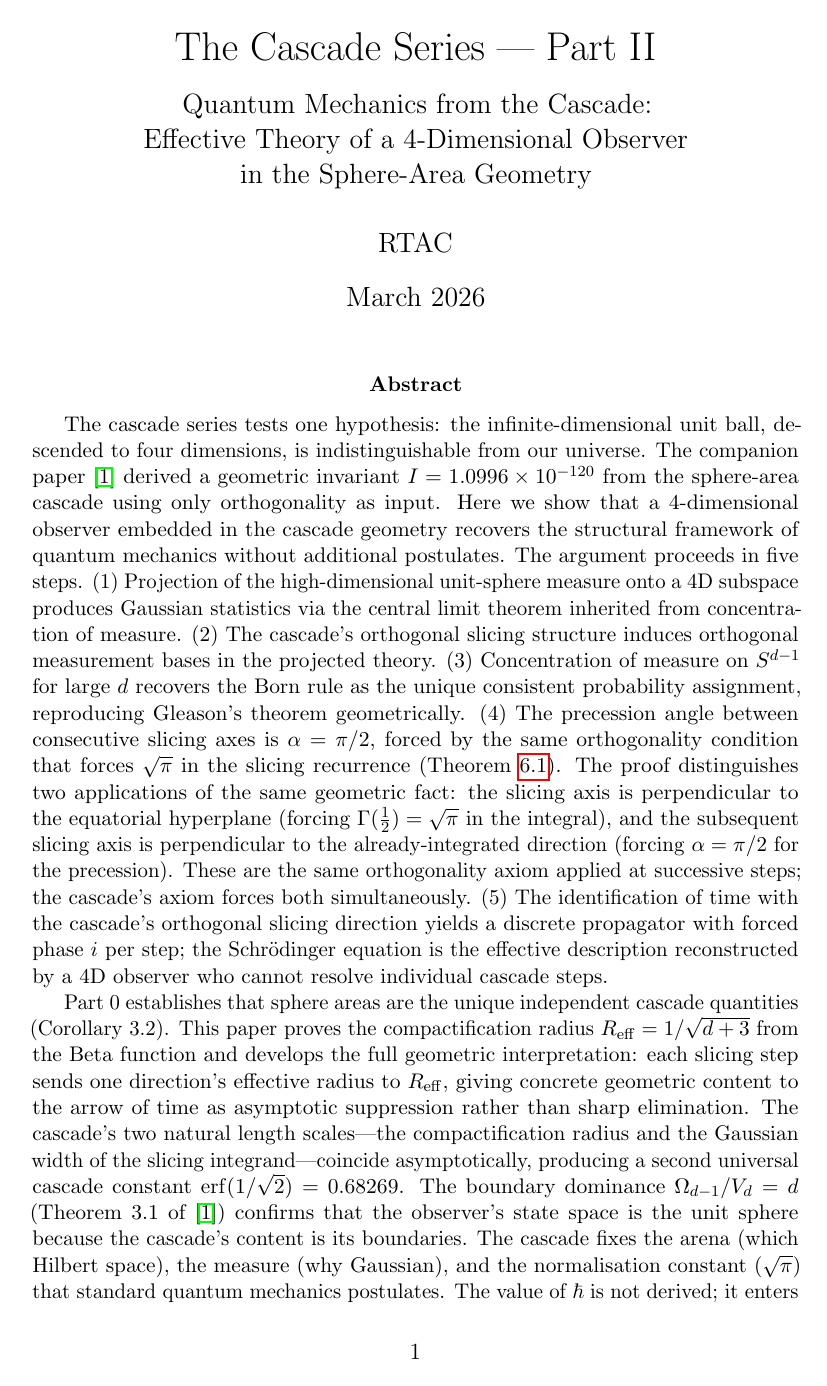
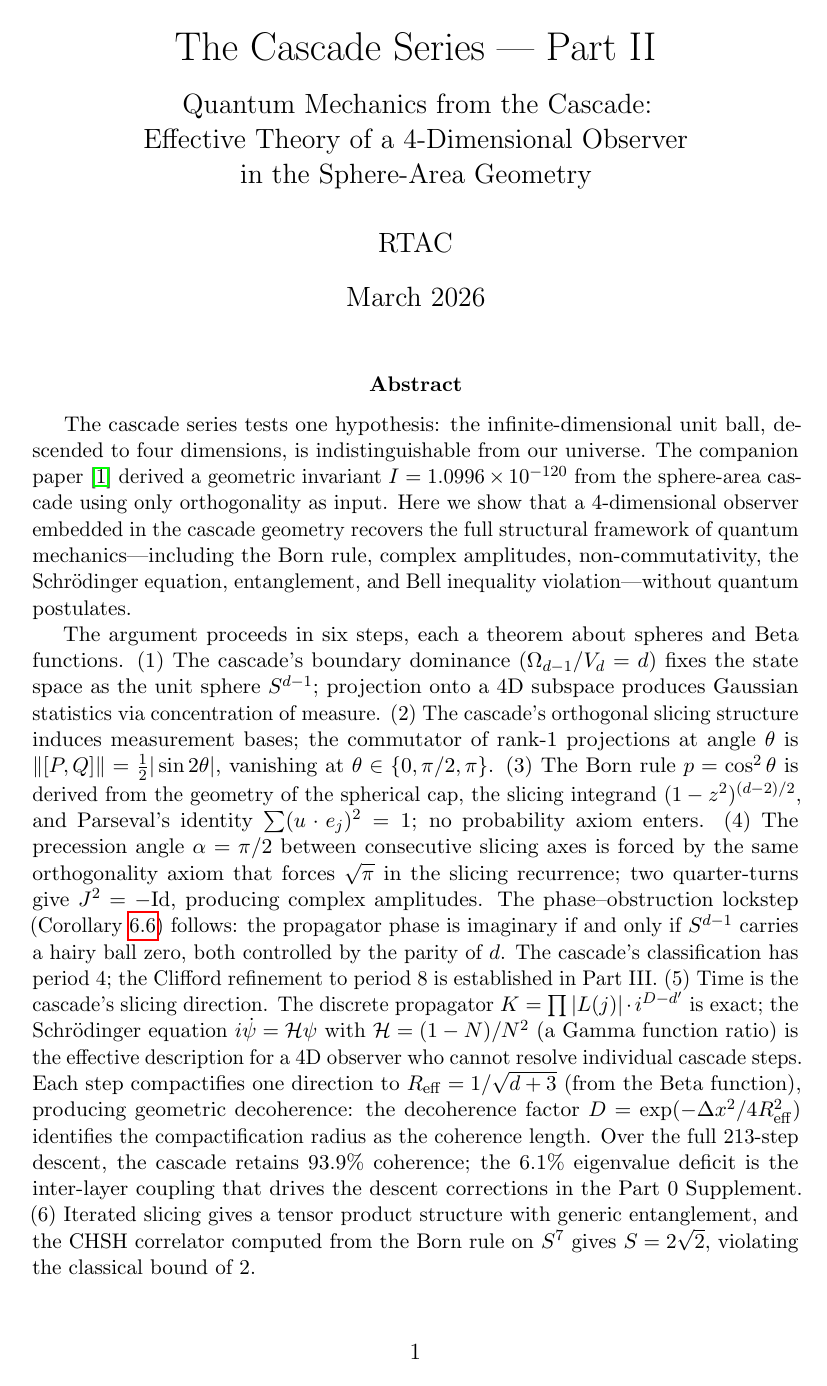
Before and after one commit to dickie81/r-infinite, a LaTeX paper (src/cascade-series-part2.tex): page 1 of 26. Compiled offline with pdfLaTeX.

Commit message:
Part II: rewrite abstract to reflect proved results
The abstract now accurately describes what the paper proves:

- Born rule derived from sphere geometry + Parseval (not Gleason)
- Commutator formula ||[P,Q]|| = ½|sin 2θ| (with correct maximum at π/4)
- Phase-obstruction lockstep corollary
- Discrete propagator as primary; Schrödinger as effective description
  with H = (1-N)/N² expressed as Gamma ratio
- Geometric decoherence D = exp(-Δx²/4R²_eff) with ℓ_dec = 2R_eff
- Cumulative coherence: 93.9% over 213 steps, eigenvalue deficit = 6.1%
- Bell violation S = 2√2 computed on S⁷
- Period-4 cascade-native classification; Clifford deferred to Part III

Six steps, each a theorem about spheres and Beta functions.
No probability axioms, no Hilbert space postulates, no QFT imports.

https://claude.ai/code/session_01SPJdK3oFJScW3rR79R1ecb

```diff
--- a/src/cascade-series-part2.tex
+++ b/src/cascade-series-part2.tex
@@ -29,36 +29,34 @@ The cascade series tests one hypothesis: the infinite-dimensional unit ball, des
 four dimensions, is indistinguishable from our universe. The companion paper~\cite{paperI}
 derived a geometric invariant $I = 1.0996\times 10^{-120}$ from the sphere-area cascade
 using only orthogonality as input. Here we show that a 4-dimensional observer embedded in
-the cascade geometry recovers the structural framework of quantum mechanics without
-additional postulates. The argument proceeds in five steps. (1)~Projection of the
-high-dimensional unit-sphere measure onto a 4D subspace produces Gaussian statistics via
-the central limit theorem inherited from concentration of measure. (2)~The cascade's
-orthogonal slicing structure induces orthogonal measurement bases in the projected theory.
-(3)~Concentration of measure on $S^{d-1}$ for large $d$ recovers the Born rule as the
-unique consistent probability assignment, reproducing Gleason's theorem geometrically.
-(4)~The precession angle between consecutive slicing axes is $\alpha=\pi/2$, forced by the
-same orthogonality condition that forces $\sqrt{\pi}$ in the slicing recurrence
-(Theorem~\ref{thm:precession}). The proof distinguishes two applications of the same
-geometric fact: the slicing axis is perpendicular to the equatorial hyperplane (forcing
-$\Gamma(\tfrac{1}{2})=\sqrt{\pi}$ in the integral), and the subsequent slicing axis is
-perpendicular to the already-integrated direction (forcing $\alpha=\pi/2$ for the
-precession). These are the same orthogonality axiom applied at successive steps; the
-cascade's axiom forces both simultaneously. (5)~The identification of time with the
-cascade's orthogonal slicing direction yields a discrete propagator with forced phase $i$
-per step; the Schr\"{o}dinger equation is the effective description reconstructed by a 4D
-observer who cannot resolve individual cascade steps.
+the cascade geometry recovers the full structural framework of quantum mechanics---including
+the Born rule, complex amplitudes, non-commutativity, the Schr\"{o}dinger equation,
+entanglement, and Bell inequality violation---without quantum postulates.
 
-Part~0 establishes that sphere areas are the unique independent cascade quantities
-(Corollary~3.2). This paper proves the compactification radius
-$R_{\rm eff}=1/\sqrt{d+3}$ from the Beta function and develops the full geometric
-interpretation: each slicing step sends one direction's effective radius to
-$R_{\rm eff}$, giving concrete geometric
-content to the arrow of time as asymptotic suppression rather than sharp elimination. The
-cascade's two natural length scales---the compactification radius and the Gaussian width of
-the slicing integrand---coincide asymptotically, producing a second universal cascade constant
-$\operatorname{erf}(1/\sqrt{2}) = 0.68269$. The boundary dominance
-$\Omega_{d-1}/V_d=d$ (Theorem~3.1 of~\cite{paperI}) confirms that the observer's state
-space is the unit sphere because the cascade's content is its boundaries. The cascade fixes
-the arena (which Hilbert space), the measure (why Gaussian), and the normalisation constant
-($\sqrt{\pi}$) that standard quantum mechanics postulates. The value of $\hbar$ is not
-derived; it enters as the ratio of the forced precession scale $\pi/2$ to the physical time
+The argument proceeds in six steps, each a theorem about spheres and Beta functions.
+(1)~The cascade's boundary dominance ($\Omega_{d-1}/V_d = d$) fixes the state space as the
+unit sphere $S^{d-1}$; projection onto a 4D subspace produces Gaussian statistics via
+concentration of measure. (2)~The cascade's orthogonal slicing structure induces measurement
+bases; the commutator of rank-1 projections at angle $\theta$ is
+$\|[P,Q]\| = \tfrac{1}{2}|\sin 2\theta|$, vanishing at $\theta\in\{0,\pi/2,\pi\}$.
+(3)~The Born rule $p = \cos^2\theta$ is derived from the geometry of the spherical cap, the
+slicing integrand $(1-z^2)^{(d-2)/2}$, and Parseval's identity $\sum(u\cdot e_j)^2 = 1$;
+no probability axiom enters. (4)~The precession angle $\alpha = \pi/2$ between consecutive
+slicing axes is forced by the same orthogonality axiom that forces $\sqrt{\pi}$ in the
+slicing recurrence; two quarter-turns give $J^2 = -\mathrm{Id}$, producing complex
+amplitudes. The phase--obstruction lockstep (Corollary~\ref{cor:lockstep}) follows: the
+propagator phase is imaginary if and only if $S^{d-1}$ carries a hairy ball zero, both
+controlled by the parity of $d$. The cascade's classification has period~4; the Clifford
+refinement to period~8 is established in Part~III.
+(5)~Time is the cascade's slicing direction. The discrete propagator
+$K = \prod|L(j)|\cdot i^{D-d'}$ is exact; the Schr\"{o}dinger equation $i\dot\psi =
+\mathcal{H}\psi$ with $\mathcal{H} = (1-N)/N^2$ (a Gamma function ratio) is the effective
+description for a 4D observer who cannot resolve individual cascade steps. Each step
+compactifies one direction to $R_{\rm eff} = 1/\sqrt{d+3}$ (from the Beta function),
+producing geometric decoherence: the decoherence factor
+$D = \exp(-\Delta x^2/4R_{\rm eff}^2)$ identifies the compactification radius as the
+coherence length. Over the full 213-step descent, the cascade retains $93.9\%$ coherence;
+the $6.1\%$ eigenvalue deficit is the inter-layer coupling that drives the descent
+corrections in the Part~0 Supplement. (6)~Iterated slicing gives a tensor product
+structure with generic entanglement, and the CHSH correlator computed from the Born rule
+on $S^7$ gives $S = 2\sqrt{2}$, violating the classical bound of~2.
```
Also changed, not shown: src/cascade-series-part2.tex (8 more changed lines).
